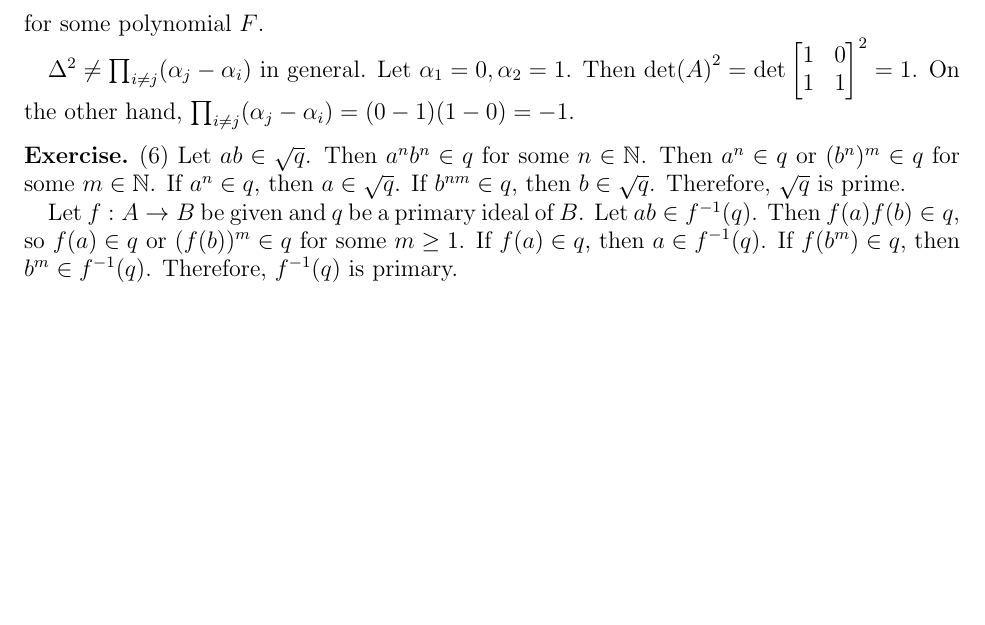
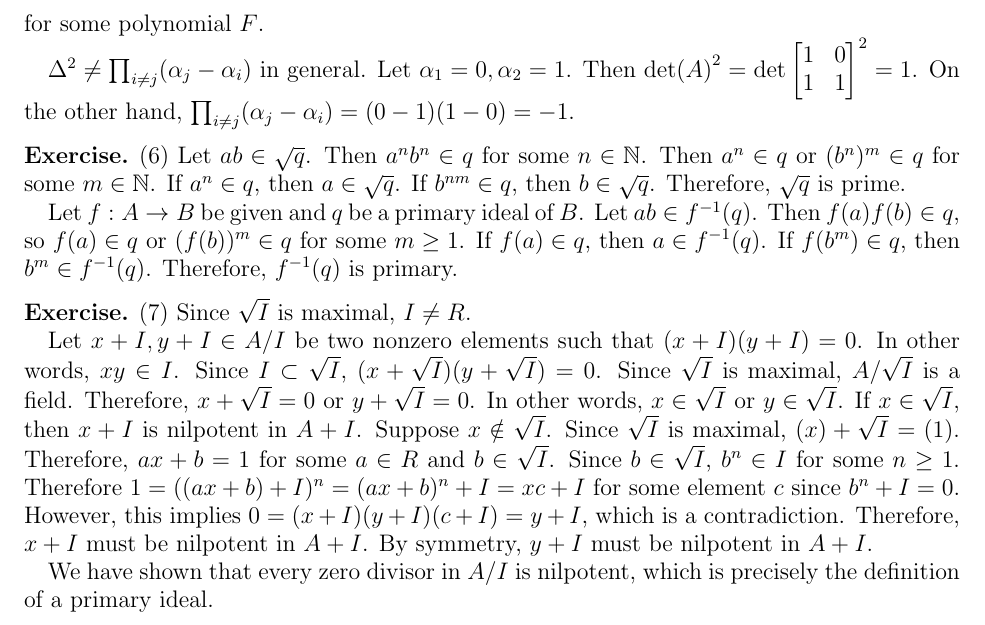
Before and after one commit to hidenori-shinohara/courses, a LaTeX problem sheet (math602/hw5/math602_hw5.tex): part of page 2 of 2, cut so that both start at the same text, the shorter picture padded with empty space. Compiled offline with pdfLaTeX.

Commit message:
Finish Problem 7

```diff
--- a/math602/hw5/math602_hw5.tex
+++ b/math602/hw5/math602_hw5.tex
@@ -124,4 +124,26 @@
   Therefore, $f^{-1}(q)$ is primary.
 \end{exer}
 
+\begin{exer}{(7)}
+  Since $\sqrt{I}$ is maximal, $I \ne R$.
+
+  Let $x + I, y + I \in A / I$ be two nonzero elements such that $(x + I)(y + I) = 0$.
+  In other words, $xy \in I$.
+  Since $I \subset \sqrt{I}$, $(x + \sqrt{I})(y + \sqrt{I}) = 0$.
+  Since $\sqrt{I}$ is maximal, $A / \sqrt{I}$ is a field.
+  Therefore, $x + \sqrt{I} = 0$ or $y + \sqrt{I} = 0$.
+  In other words, $x \in \sqrt{I}$ or $y \in \sqrt{I}$.
+  If $x \in \sqrt{I}$, then $x + I$ is nilpotent in $A + I$.
+  Suppose $x \notin \sqrt{I}$.
+  Since $\sqrt{I}$ is maximal, $(x) + \sqrt{I} = (1)$.
+  Therefore, $ax + b = 1$ for some $a \in R$ and $b \in \sqrt{I}$.
+  Since $b \in \sqrt{I}$, $b^n \in I$ for some $n \geq 1$.
+  Therefore $1 = ((ax + b) + I)^n = (ax + b)^n + I = xc + I$ for some element $c$ since $b^n + I = 0$.
+  However, this implies $0 = (x + I)(y + I)(c + I) = y + I$, which is a contradiction.
+  Therefore, $x + I$ must be nilpotent in $A + I$.
+  By symmetry, $y + I$ must be nilpotent in $A + I$.
+
+  We have shown that every zero divisor in $A / I$ is nilpotent, which is precisely the definition of a primary ideal.
+\end{exer}
+
 \end{document}
```
Also changed, not shown: math602/hw5/math602_hw5.pdf.
